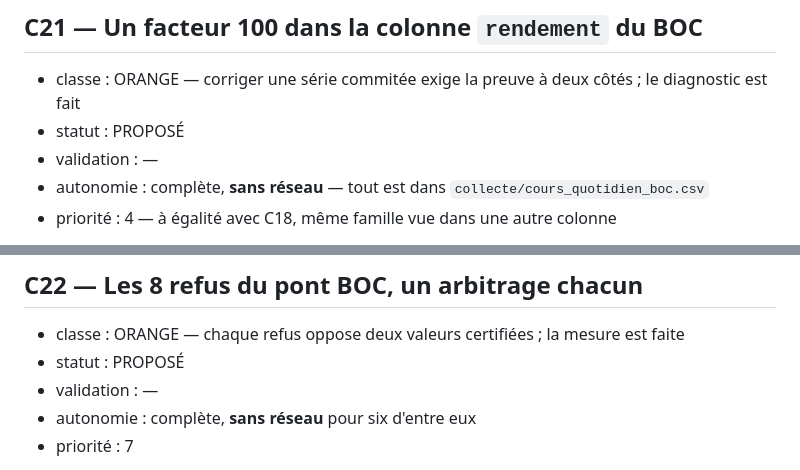
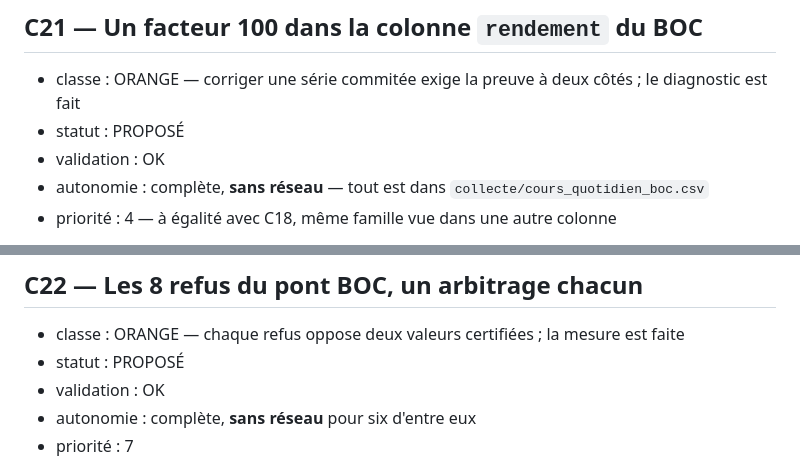
Before and after one commit to armelrosario-sys/brvm-data-pipeline, a Markdown page: CHANTIERS.md, 2 parts joined by grey strips. Rendered like a GitHub page.

Commit message:
Update validation status to OK in CHANTIERS.md

```diff
--- a/CHANTIERS.md
+++ b/CHANTIERS.md
@@ -1124,7 +1124,7 @@ inscrit ici. L'application attend un mot de Claudia, comme pour C16.
 
 - classe : ORANGE — corriger une série commitée exige la preuve à deux côtés ; le diagnostic est fait
 - statut : PROPOSÉ
-- validation : —
+- validation : OK
 - autonomie : complète, **sans réseau** — tout est dans `collecte/cours_quotidien_boc.csv`
 - priorité : 4 — à égalité avec C18, même famille vue dans une autre colonne
 
@@ -1170,7 +1170,7 @@ deux séances voisines sans faire tomber FTSC.
 
 - classe : ORANGE — chaque refus oppose deux valeurs certifiées ; la mesure est faite
 - statut : PROPOSÉ
-- validation : —
+- validation : OK
 - autonomie : complète, **sans réseau** pour six d'entre eux
 - priorité : 7
 
```
